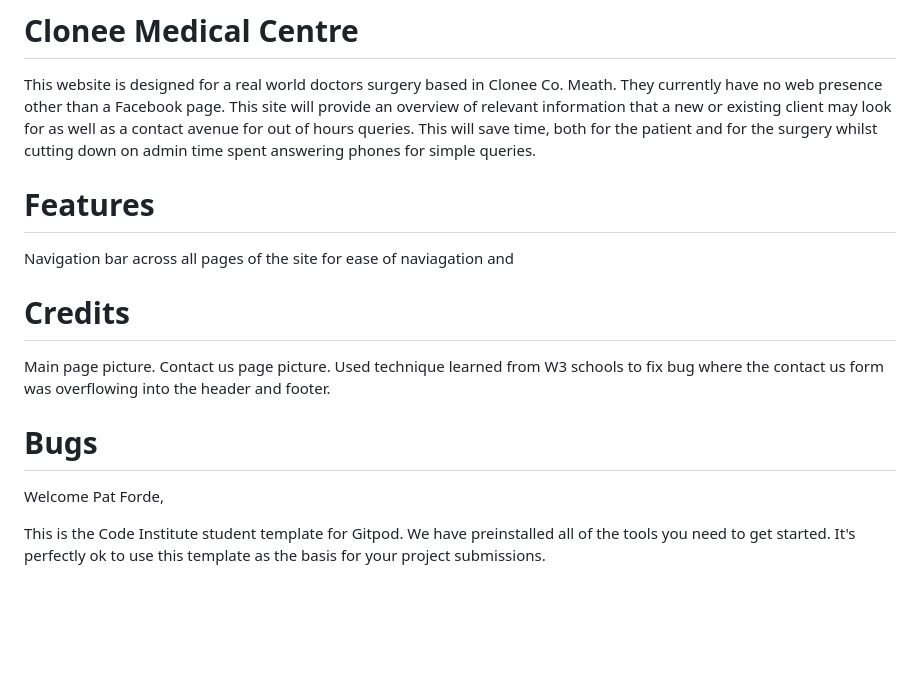
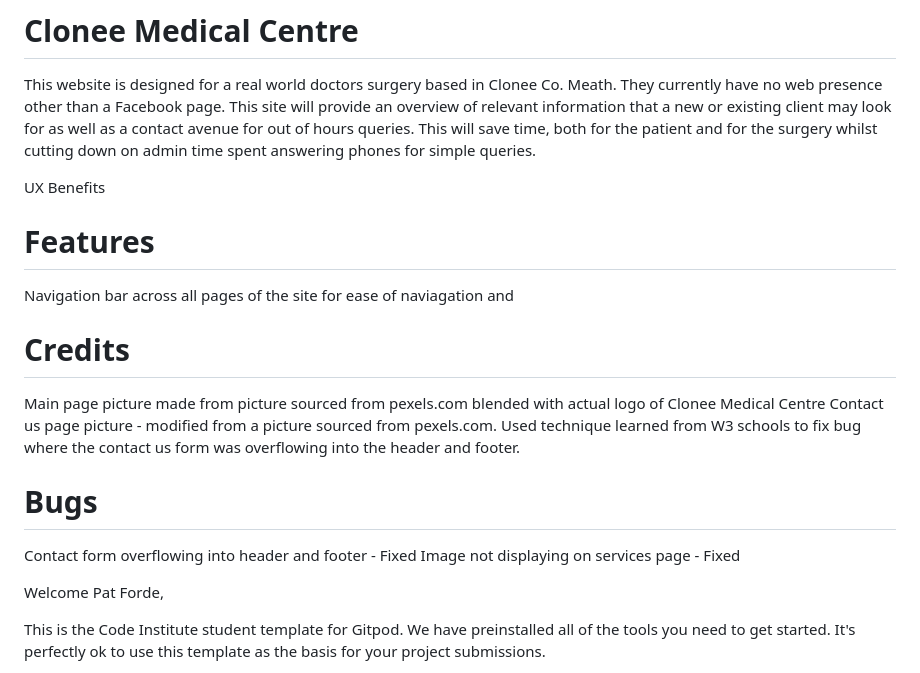
Before and after one commit to Pat-Forde/Project-1-Clonee-Medical-Centre, a Markdown page: README.md, the part around one of its changes. Rendered like a GitHub page; blank space fills up the shorter version.

```diff
--- a/README.md
+++ b/README.md
@@ -4,6 +4,9 @@
 # Clonee Medical Centre
 
 This website is designed for a real world doctors surgery based in Clonee Co. Meath. They currently have no web presence other than a Facebook page. This site will provide an overview of relevant information that a new or existing client may look for as well as a contact avenue for out of hours queries. This will save time, both for the patient and for the surgery whilst cutting down on admin time spent answering phones for simple queries.
+
+UX Benefits
+
 
 # Features
 
@@ -12,14 +15,15 @@ Navigation bar across all pages of the site for ease of naviagation and
 
 # Credits
 
-Main page picture.
-Contact us page picture.
+Main page picture made from picture sourced from pexels.com blended with actual logo of Clonee Medical Centre
+Contact us page picture - modified from a picture sourced from pexels.com.
 Used technique learned from W3 schools to fix bug where the contact us form was overflowing into the header and footer.
 
 
 # Bugs
 
-
+Contact form overflowing into header and footer - Fixed
+Image not displaying on services page  - Fixed
 
 
 
```
Also changed, not shown: other parts of README.md (+1 -1 lines), assets/images/cloneemedicalcenterlogosmall.jpg (added), 3 other files.
